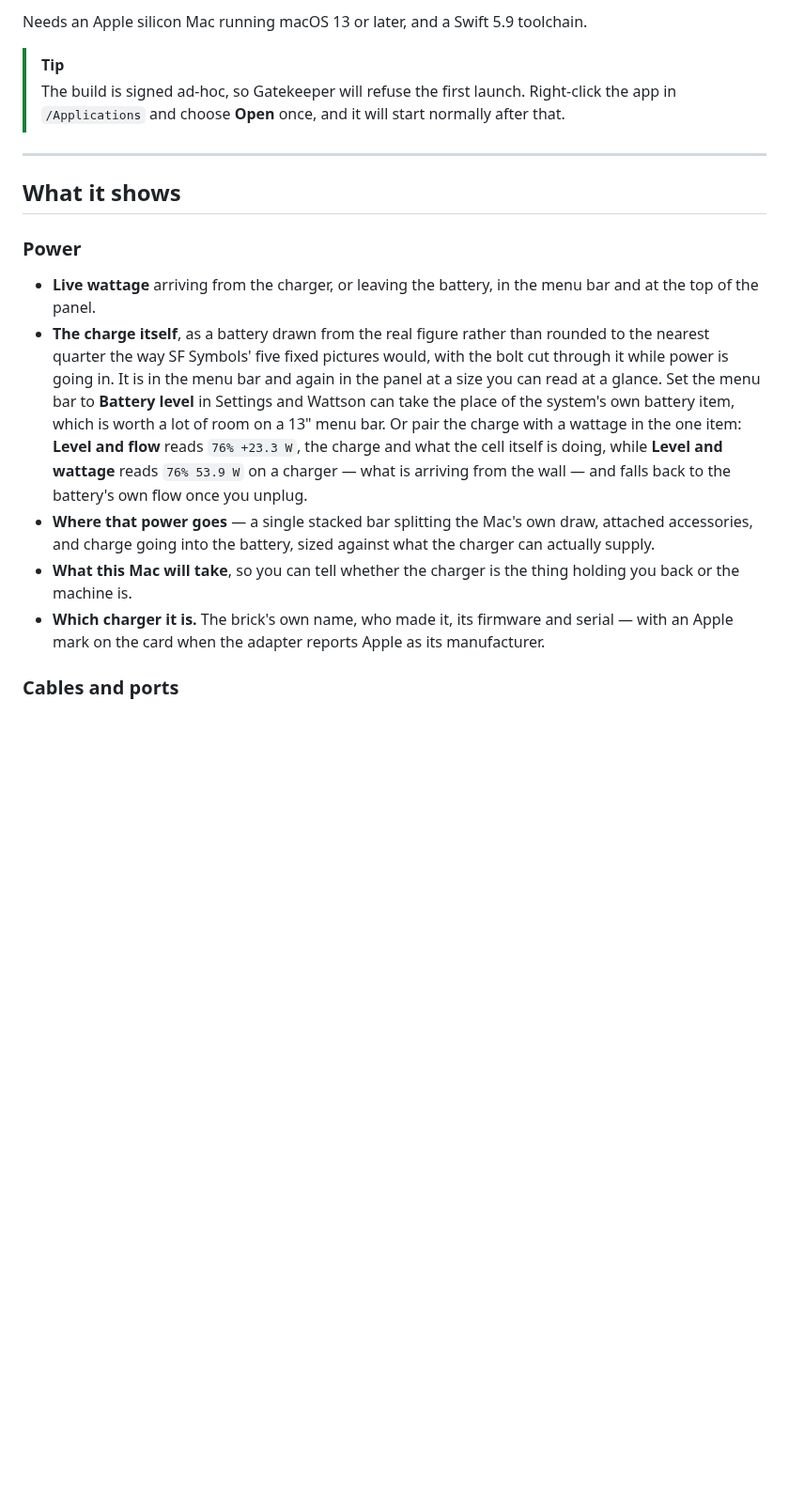
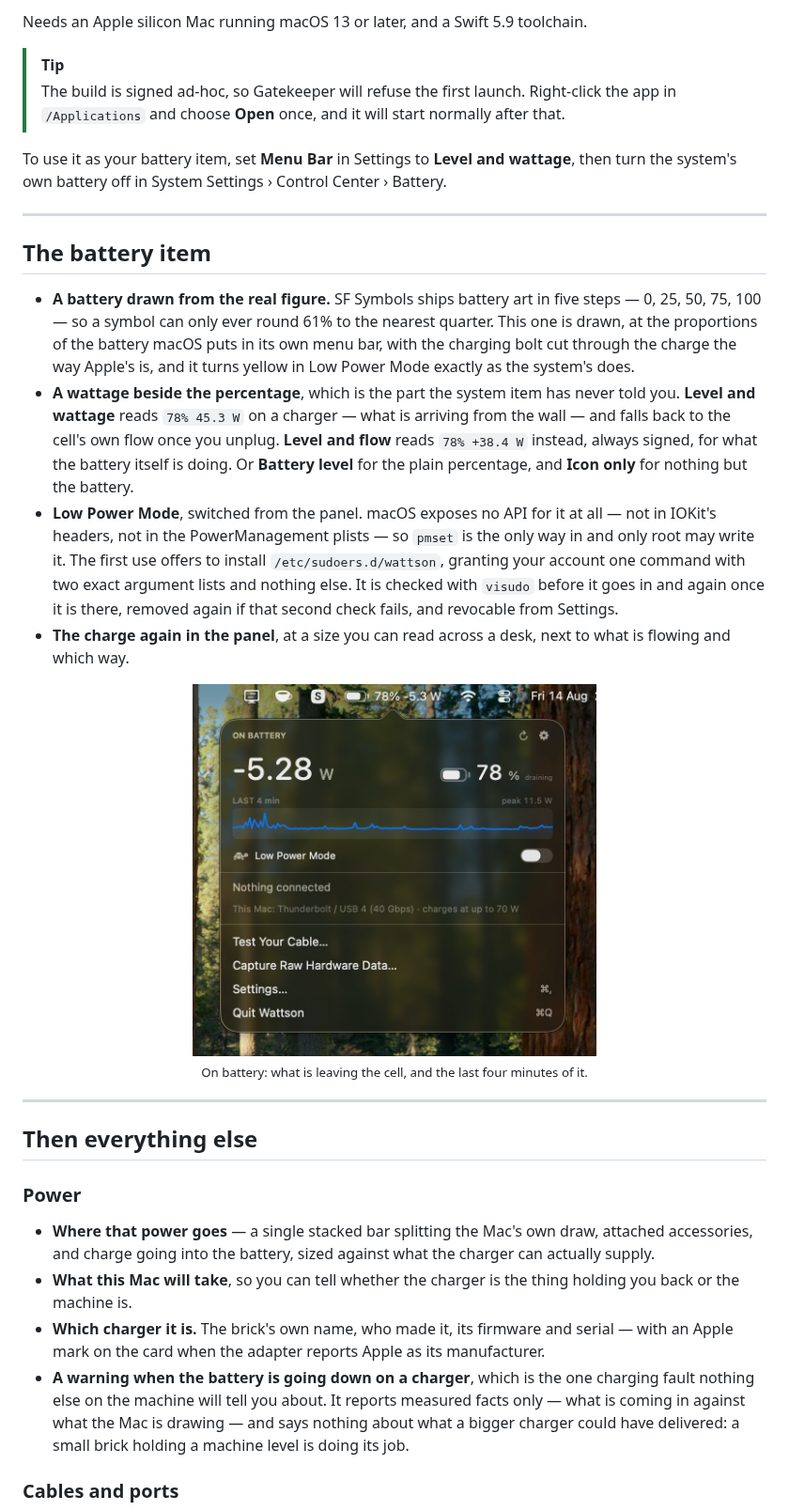
Before and after one commit to TheFilipcom4607/wattson, a Markdown page: README.md, the part around one of its changes. Shown at 94% size. Drawn GitHub-style; pictures changed too: docs/panel-battery.jpeg (added); blank space fills up the shorter version.

```diff
--- a/README.md
+++ b/README.md
@@ -48,24 +58,49 @@ Needs an Apple silicon Mac running macOS 13 or later, and a Swift 5.9 toolchain.
 > The build is signed ad-hoc, so Gatekeeper will refuse the first launch. Right-click
 > the app in `/Applications` and choose **Open** once, and it will start normally after that.
 
+To use it as your battery item, set **Menu Bar** in Settings to **Level and
+wattage**, then turn the system's own battery off in System Settings ›
+Control Center › Battery.
+
 ---
 
-## What it shows
+## The battery item
+
+- **A battery drawn from the real figure.** SF Symbols ships battery art in five
+  steps — 0, 25, 50, 75, 100 — so a symbol can only ever round 61% to the nearest
+  quarter. This one is drawn, at the proportions of the battery macOS puts in its
+  own menu bar, with the charging bolt cut through the charge the way Apple's is,
+  and it turns yellow in Low Power Mode exactly as the system's does.
+- **A wattage beside the percentage**, which is the part the system item has never
+  told you. **Level and wattage** reads `78% 45.3 W` on a charger — what is arriving
+  from the wall — and falls back to the cell's own flow once you unplug.
+  **Level and flow** reads `78% +38.4 W` instead, always signed, for what the
+  battery itself is doing. Or **Battery level** for the plain percentage, and
+  **Icon only** for nothing but the battery.
+- **Low Power Mode**, switched from the panel. macOS exposes no API for it at all —
+  not in IOKit's headers, not in the PowerManagement plists — so `pmset` is the only
+  way in and only root may write it. The first use offers to install
+  `/etc/sudoers.d/wattson`, granting your account one command with two exact
+  argument lists and nothing else. It is checked with `visudo` before it goes in and
+  again once it is there, removed again if that second check fails, and revocable
+  from Settings.
+- **The charge again in the panel**, at a size you can read across a desk, next to
+  what is flowing and which way.
+
+<div align="center">
+  <img src="docs/panel-battery.jpeg" width="430" alt="The Wattson panel on battery: 5.28 W leaving the cell, a battery gauge at 78% marked draining, a four minute wattage graph peaking at 11.5 W, and a Low Power Mode switch.">
+</div>
+
+<p align="center">
+  <sub>On battery: what is leaving the cell, and the last four minutes of it.</sub>
+</p>
+
+---
+
+## Then everything else
 
 ### Power
 
-- **Live wattage** arriving from the charger, or leaving the battery, in the menu
-  bar and at the top of the panel.
-- **The charge itself**, as a battery drawn from the real figure rather than rounded
-  to the nearest quarter the way SF Symbols' five fixed pictures would, with the
-  bolt cut through it while power is going in. It is in the menu bar and again in
-  the panel at a size you can read at a glance. Set the menu bar to **Battery
-  level** in Settings and Wattson can take the place of the system's own battery
-  item, which is worth a lot of room on a 13" menu bar. Or pair the charge with a
-  wattage in the one item: **Level and flow** reads `76% +23.3 W`, the charge and
-  what the cell itself is doing, while **Level and wattage** reads `76% 53.9 W` on
-  a charger — what is arriving from the wall — and falls back to the battery's own
-  flow once you unplug.
 - **Where that power goes** — a single stacked bar splitting the Mac's own draw,
   attached accessories, and charge going into the battery, sized against what the
   charger can actually supply.
@@ -74,6 +109,11 @@ Needs an Apple silicon Mac running macOS 13 or later, and a Swift 5.9 toolchain.
 - **Which charger it is.** The brick's own name, who made it, its firmware and
   serial — with an Apple mark on the card when the adapter reports Apple as its
   manufacturer.
+- **A warning when the battery is going down on a charger**, which is the one
+  charging fault nothing else on the machine will tell you about. It reports
+  measured facts only — what is coming in against what the Mac is drawing — and
+  says nothing about what a bigger charger could have delivered: a small brick
+  holding a machine level is doing its job.
 
 ### Cables and ports
 
```
Also changed, not shown: other parts of README.md (+47 -36 lines), docs/menu-bar.png (added), docs/notice.png (added), docs/panel-charging.jpeg (added), docs/panel.png (deleted), 1 other file.
